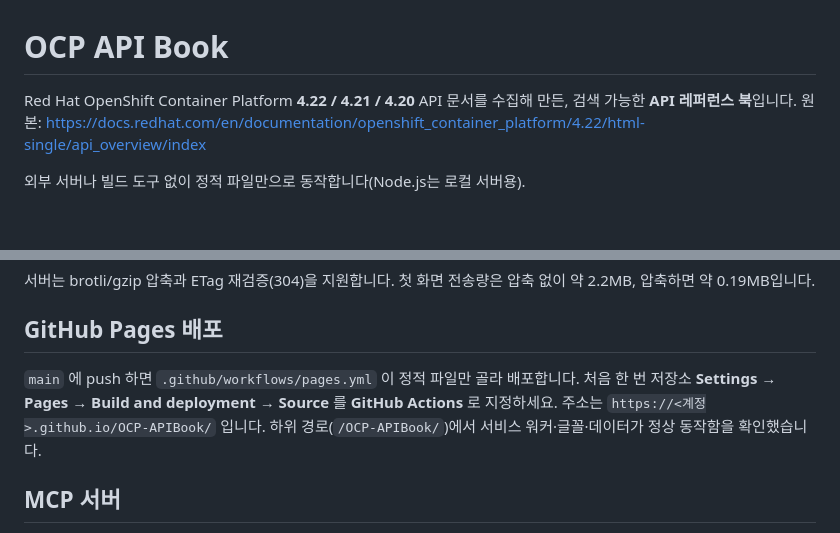
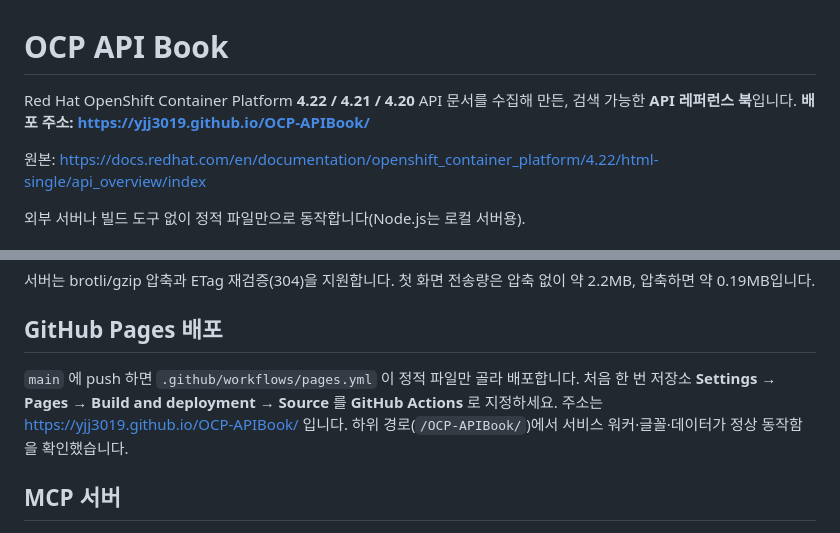
Before and after one commit to yjj3019/OCP-APIBook, a Markdown page: README.md, 2 parts joined by grey strips. Drawn GitHub-style; blank space fills up the shorter version.

Commit message:
README: add deployment URL
Co-Authored-By: Claude Sonnet 5.5 <noreply@anthropic.com>

```diff
--- a/README.md
+++ b/README.md
@@ -1,6 +1,8 @@
 # OCP API Book
 
 Red Hat OpenShift Container Platform **4.22 / 4.21 / 4.20** API 문서를 수집해 만든, 검색 가능한 **API 레퍼런스 북**입니다.
+**배포 주소: <https://yjj3019.github.io/OCP-APIBook/>**
+
 원본: <https://docs.redhat.com/en/documentation/openshift_container_platform/4.22/html-single/api_overview/index>
 
 외부 서버나 빌드 도구 없이 정적 파일만으로 동작합니다(Node.js는 로컬 서버용).
@@ -17,7 +19,7 @@ node serve.js 9000 --host 0.0.0.0   # 같은 네트워크의 다른 기기에서
 
 ## GitHub Pages 배포
 
-`main` 에 push 하면 `.github/workflows/pages.yml` 이 정적 파일만 골라 배포합니다. 처음 한 번 저장소 **Settings → Pages → Build and deployment → Source** 를 **GitHub Actions** 로 지정하세요. 주소는 `https://<계정>.github.io/OCP-APIBook/` 입니다. 하위 경로(`/OCP-APIBook/`)에서 서비스 워커·글꼴·데이터가 정상 동작함을 확인했습니다.
+`main` 에 push 하면 `.github/workflows/pages.yml` 이 정적 파일만 골라 배포합니다. 처음 한 번 저장소 **Settings → Pages → Build and deployment → Source** 를 **GitHub Actions** 로 지정하세요. 주소는 <https://yjj3019.github.io/OCP-APIBook/> 입니다. 하위 경로(`/OCP-APIBook/`)에서 서비스 워커·글꼴·데이터가 정상 동작함을 확인했습니다.
 
 ## MCP 서버
 
```
